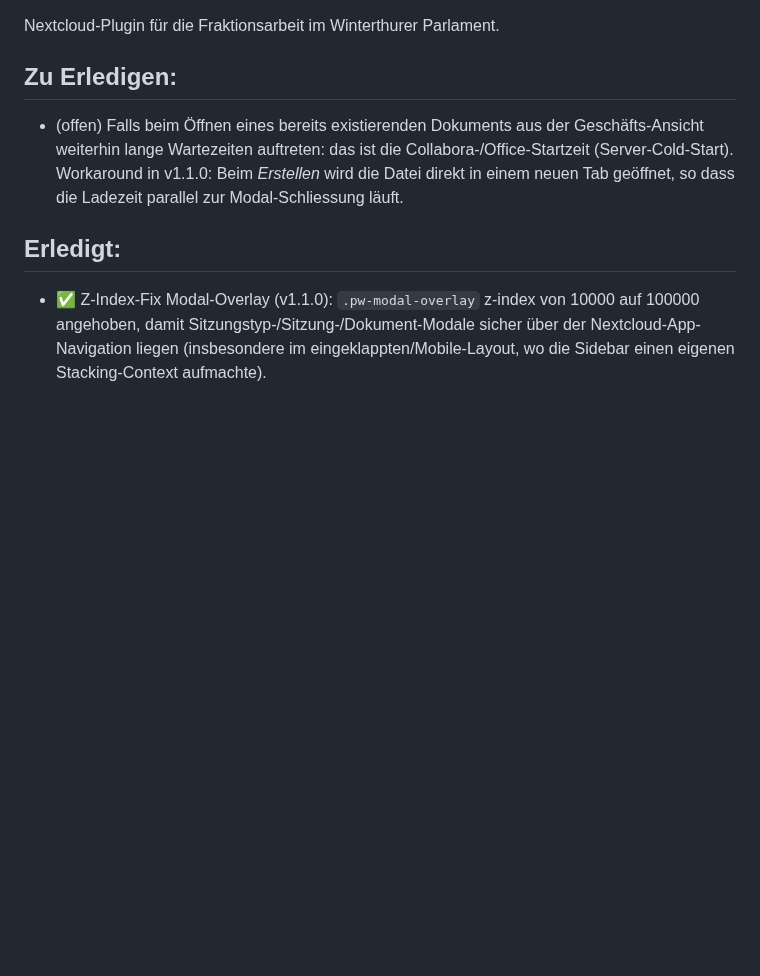
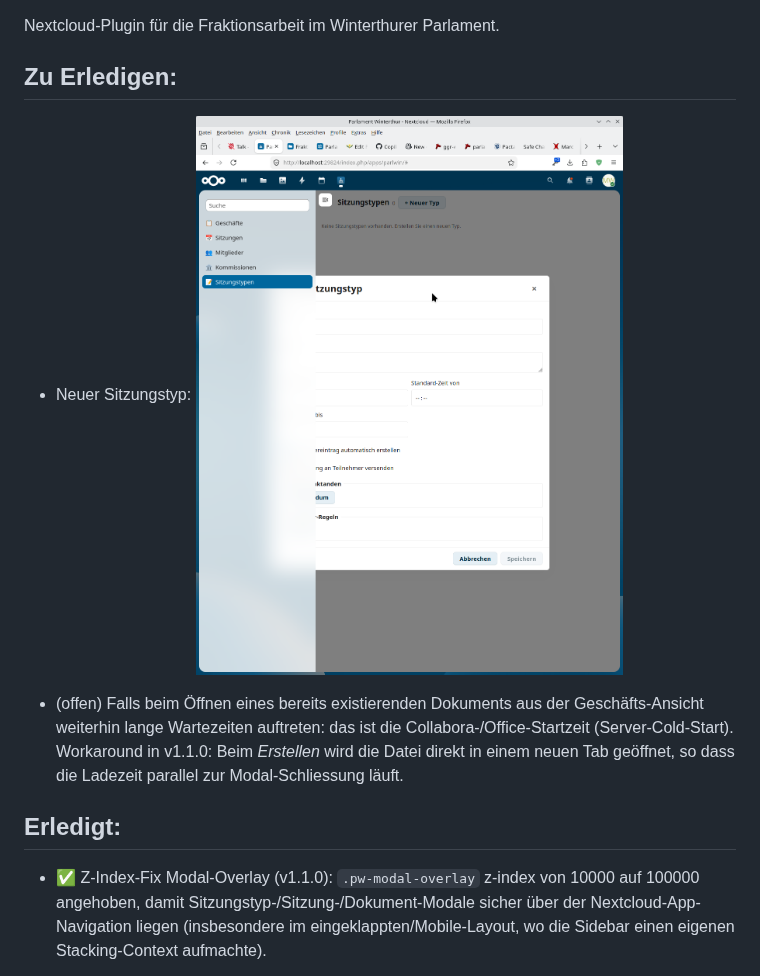
Before and after one commit to mwaeckerlin/parliament-winterthur-tool, a Markdown page: README.md, the part around the change. Drawn GitHub-style; pictures changed too: image-11.png (added); blank space fills up the shorter version.

Commit message:
Sitzungstyp geht immer noch nicht

```diff
--- a/README.md
+++ b/README.md
@@ -3,6 +3,8 @@
 Nextcloud-Plugin für die Fraktionsarbeit im Winterthurer Parlament.
 
 ## Zu Erledigen:
+
+  - Neuer Sitzungstyp: ![alt text](image-11.png)
 
   - (offen) Falls beim Öffnen eines bereits existierenden Dokuments aus der
     Geschäfts-Ansicht weiterhin lange Wartezeiten auftreten: das ist die
```
